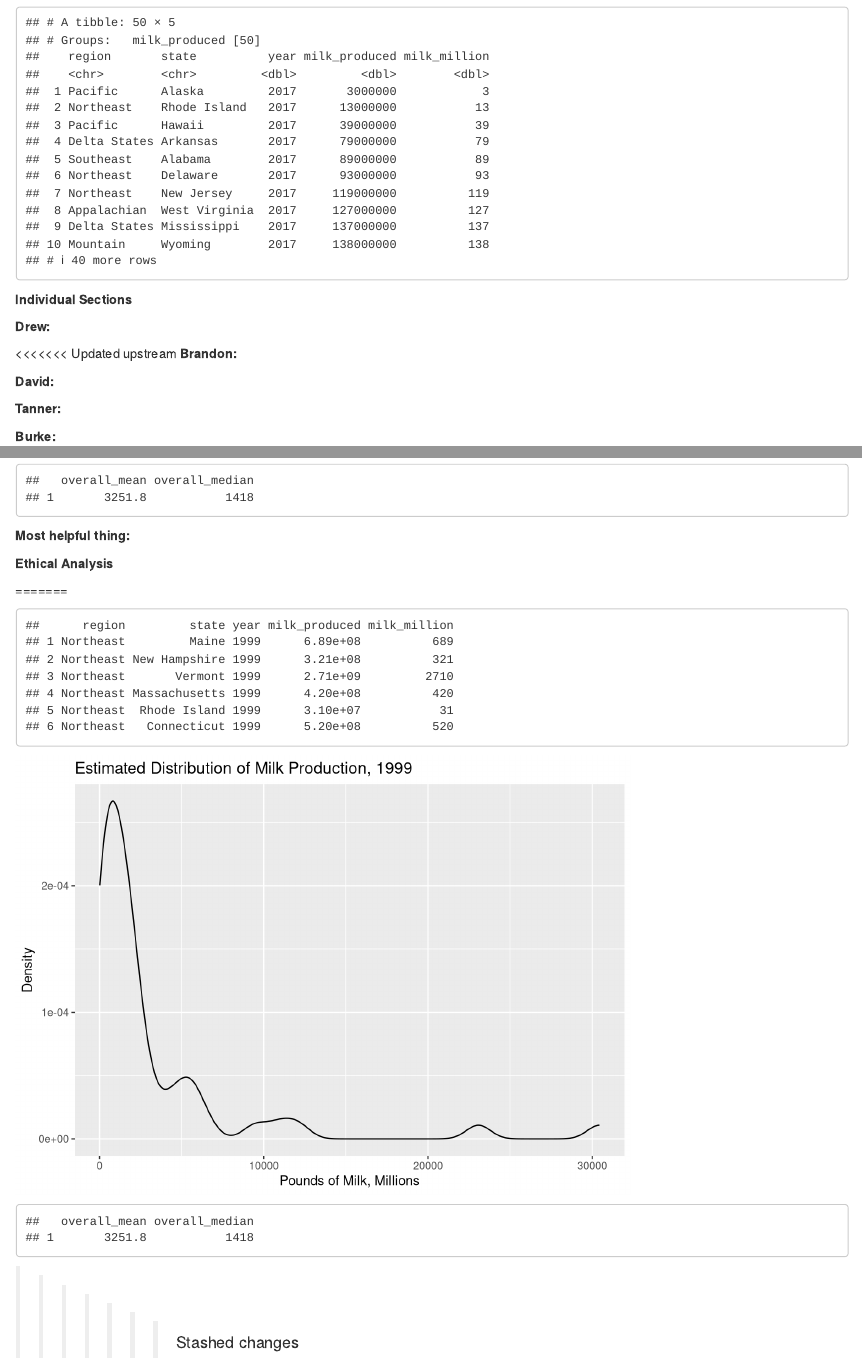
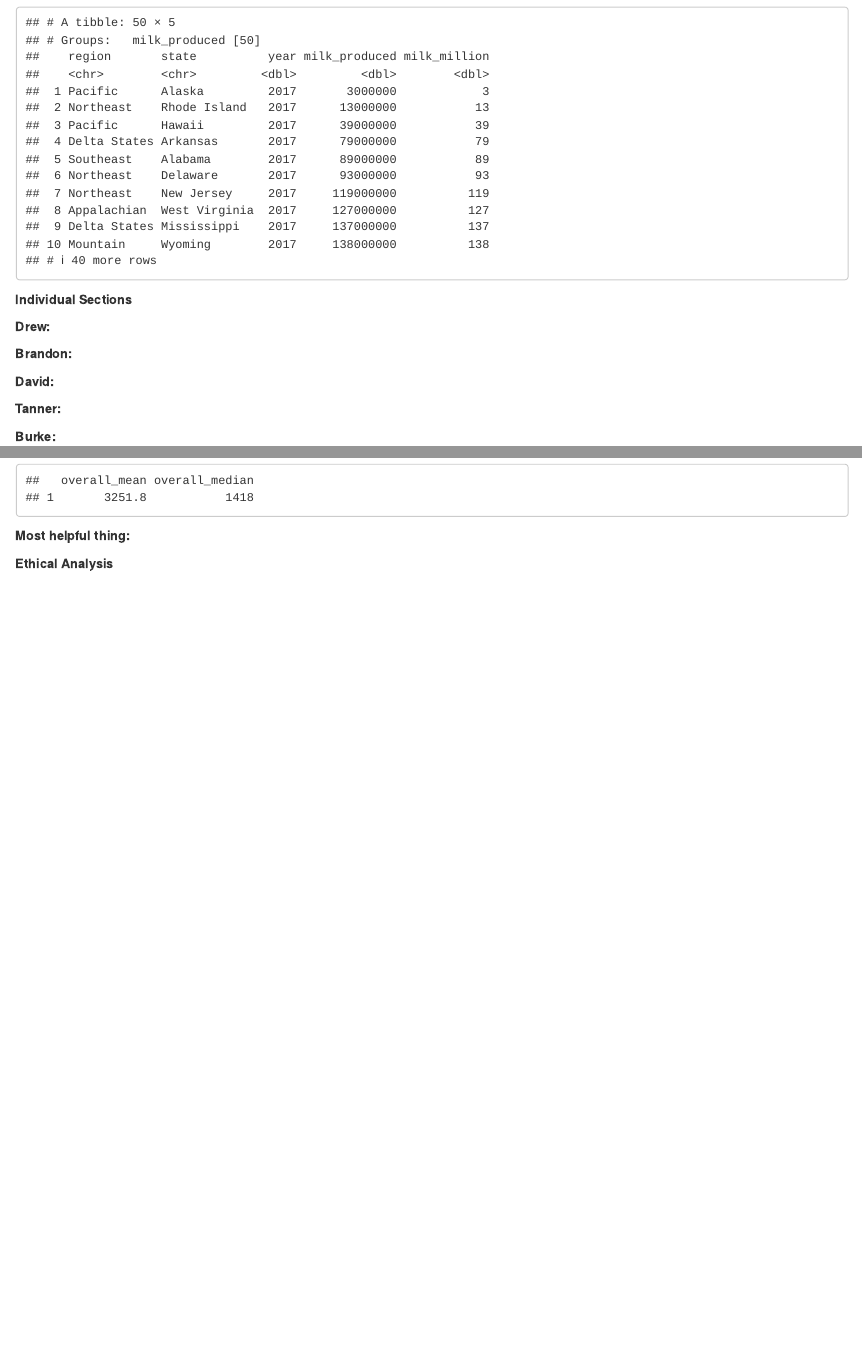
Before and after one commit to drewhoffman2/Lab5, an R Markdown document (LA5_DataBetas.Rmd): the page in a window 1100 px wide, from 2530 px down, and a second part further down, joined at a grey line. Rendered offline with R 4.5, knitr and Pandoc, with nearby package versions.

Commit message:
got rid of the updated upstream stuff

````diff
--- a/LA5_DataBetas.Rmd
+++ b/LA5_DataBetas.Rmd
@@ -72,7 +72,6 @@ filter(milk, year == 2017) %>%
 
 ```
 
-<<<<<<< Updated upstream
 **Brandon:**
 
 ```{r, echo=FALSE}
@@ -117,26 +116,3 @@ summarize(milk1999,overall_mean = mean(milk_million, na.rm = TRUE), overall_medi
 
 
 **Ethical Analysis**
-
-=======
-```{r, echo = FALSE}
-library(tidyverse)
-
-milk <- read.csv('state_milk_production.csv')
-
-milk <- milk %>%
-  mutate(milk_million = milk_produced/1000000)
-
-milk1999 <- milk %>%
-  filter(year == 1999)
-head(milk1999)
-
-ggplot(data = milk1999, aes(x = milk_million)) +
-  geom_density() +
-  ggtitle('Estimated Distribution of Milk Production, 1999')+
-  xlab('Pounds of Milk, Millions')+
-  ylab('Density')
-
-summarize(milk1999,overall_mean = mean(milk_million, na.rm = TRUE), overall_median = median(milk_million, na.rm = TRUE))
-```
->>>>>>> Stashed changes
````
